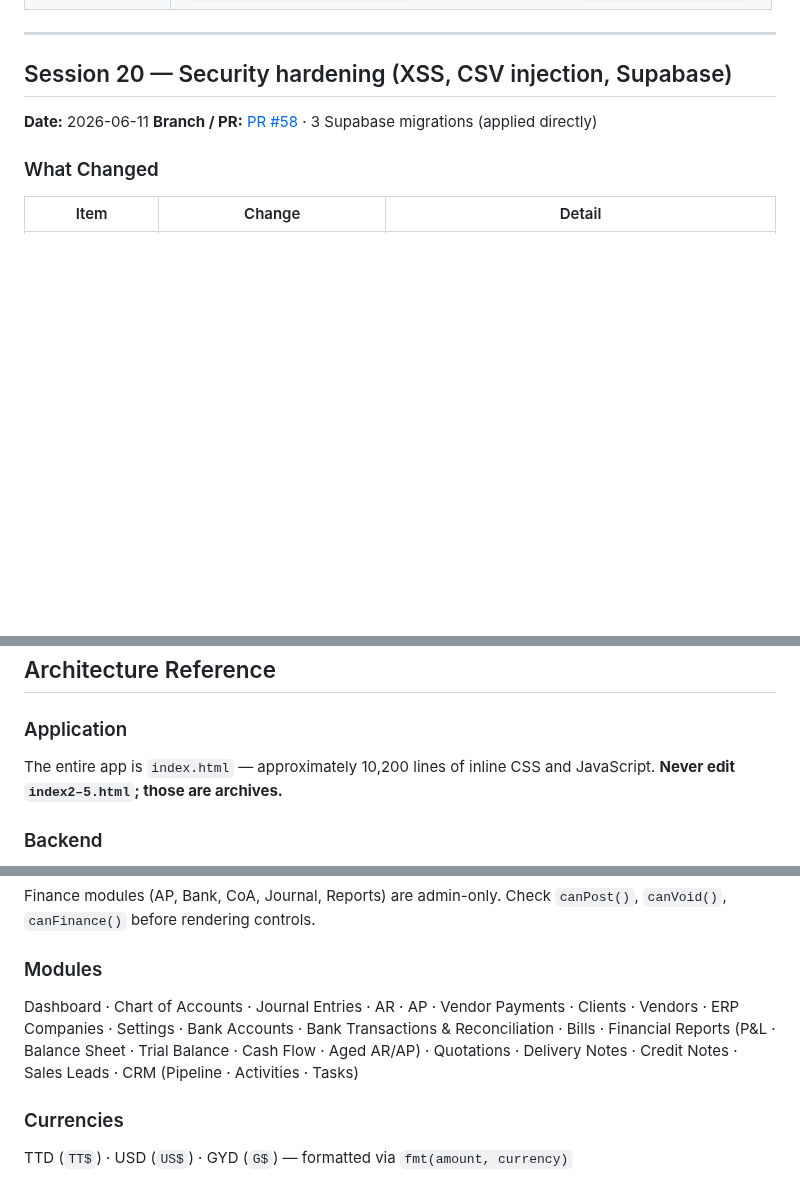
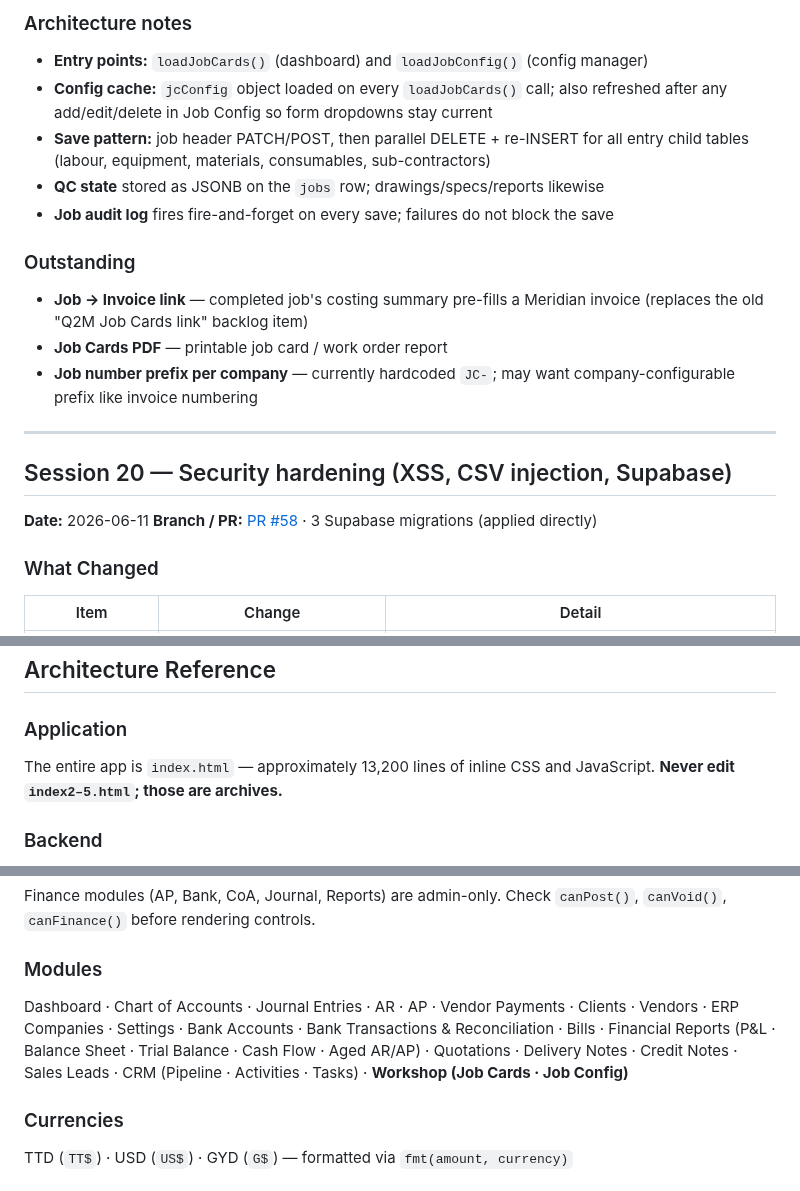
Before and after one commit to brandonr2630/meridian-erp, a Markdown page: handoff.md, 3 parts joined by grey strips. GitHub-like rendering; blank space fills up the shorter version.

```diff
--- a/handoff.md
+++ b/handoff.md
@@ -15,3 +37,16 @@
+### Architecture notes
+
+- **Entry points:** `loadJobCards()` (dashboard) and `loadJobConfig()` (config manager)
+- **Config cache:** `jcConfig` object loaded on every `loadJobCards()` call; also refreshed after any add/edit/delete in Job Config so form dropdowns stay current
+- **Save pattern:** job header PATCH/POST, then parallel DELETE + re-INSERT for all entry child tables (labour, equipment, materials, consumables, sub-contractors)
+- **QC state** stored as JSONB on the `jobs` row; drawings/specs/reports likewise
+- **Job audit log** fires fire-and-forget on every save; failures do not block the save
+
+### Outstanding
+
+- **Job → Invoice link** — completed job's costing summary pre-fills a Meridian invoice (replaces the old "Q2M Job Cards link" backlog item)
+- **Job Cards PDF** — printable job card / work order report
+- **Job number prefix per company** — currently hardcoded `JC-`; may want company-configurable prefix like invoice numbering
 
 ---
 
@@ -494,7 +529,7 @@ Rewrote `.github/workflows/deploy.yml` to upload files directly via `Fileman/sav
 
 ### Application
 
-The entire app is `index.html` — approximately 10,200 lines of inline CSS and JavaScript. **Never edit `index2–5.html`; those are archives.**
+The entire app is `index.html` — approximately 13,200 lines of inline CSS and JavaScript. **Never edit `index2–5.html`; those are archives.**
 
 ### Backend
 
@@ -516,7 +551,7 @@ Finance modules (AP, Bank, CoA, Journal, Reports) are admin-only. Check `canPost
 
 ### Modules
 
-Dashboard · Chart of Accounts · Journal Entries · AR · AP · Vendor Payments · Clients · Vendors · ERP Companies · Settings · Bank Accounts · Bank Transactions & Reconciliation · Bills · Financial Reports (P&L · Balance Sheet · Trial Balance · Cash Flow · Aged AR/AP) · Quotations · Delivery Notes · Credit Notes · Sales Leads · CRM (Pipeline · Activities · Tasks)
+Dashboard · Chart of Accounts · Journal Entries · AR · AP · Vendor Payments · Clients · Vendors · ERP Companies · Settings · Bank Accounts · Bank Transactions & Reconciliation · Bills · Financial Reports (P&L · Balance Sheet · Trial Balance · Cash Flow · Aged AR/AP) · Quotations · Delivery Notes · Credit Notes · Sales Leads · CRM (Pipeline · Activities · Tasks) · **Workshop (Job Cards · Job Config)**
 
 ### Currencies
 
```
Also changed, not shown: other parts of handoff.md (+27 -2 lines).
